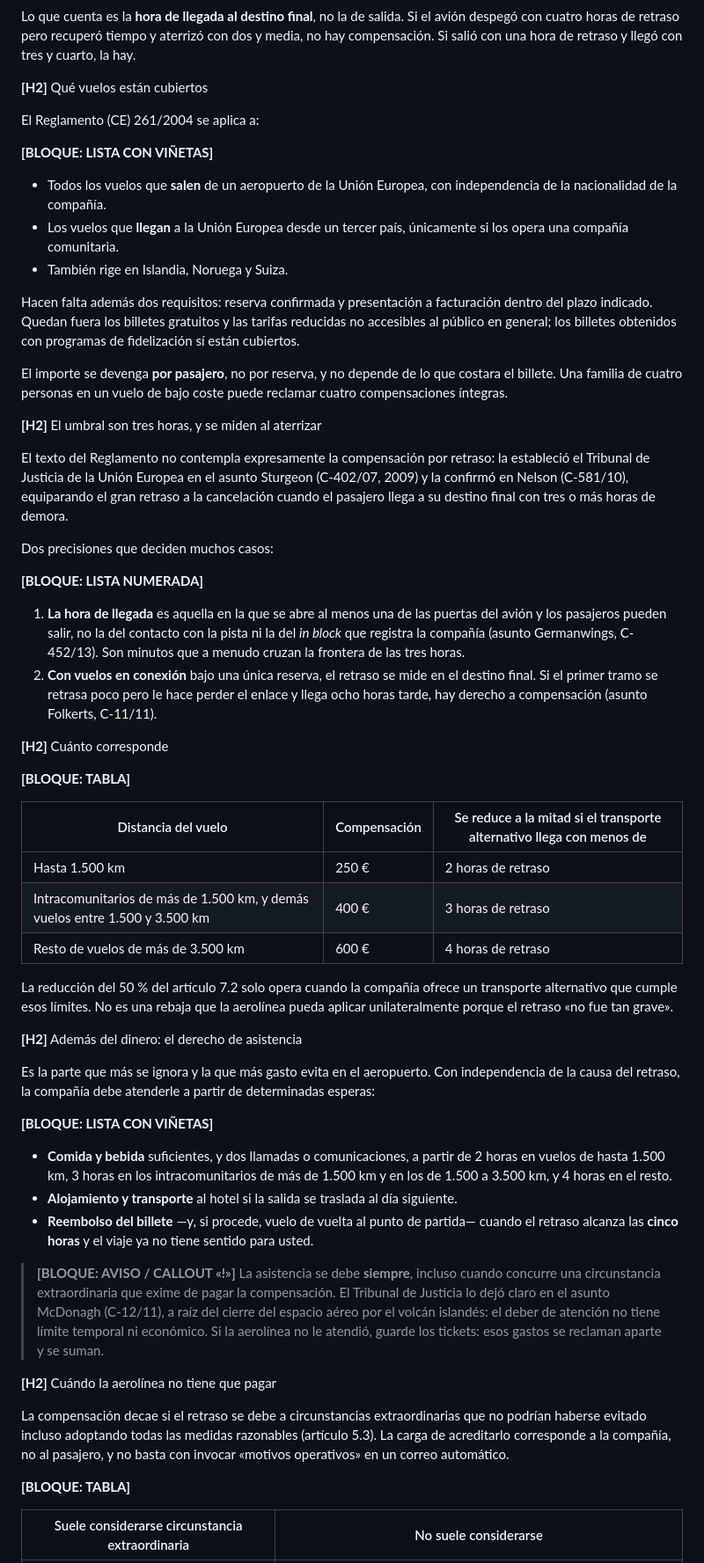
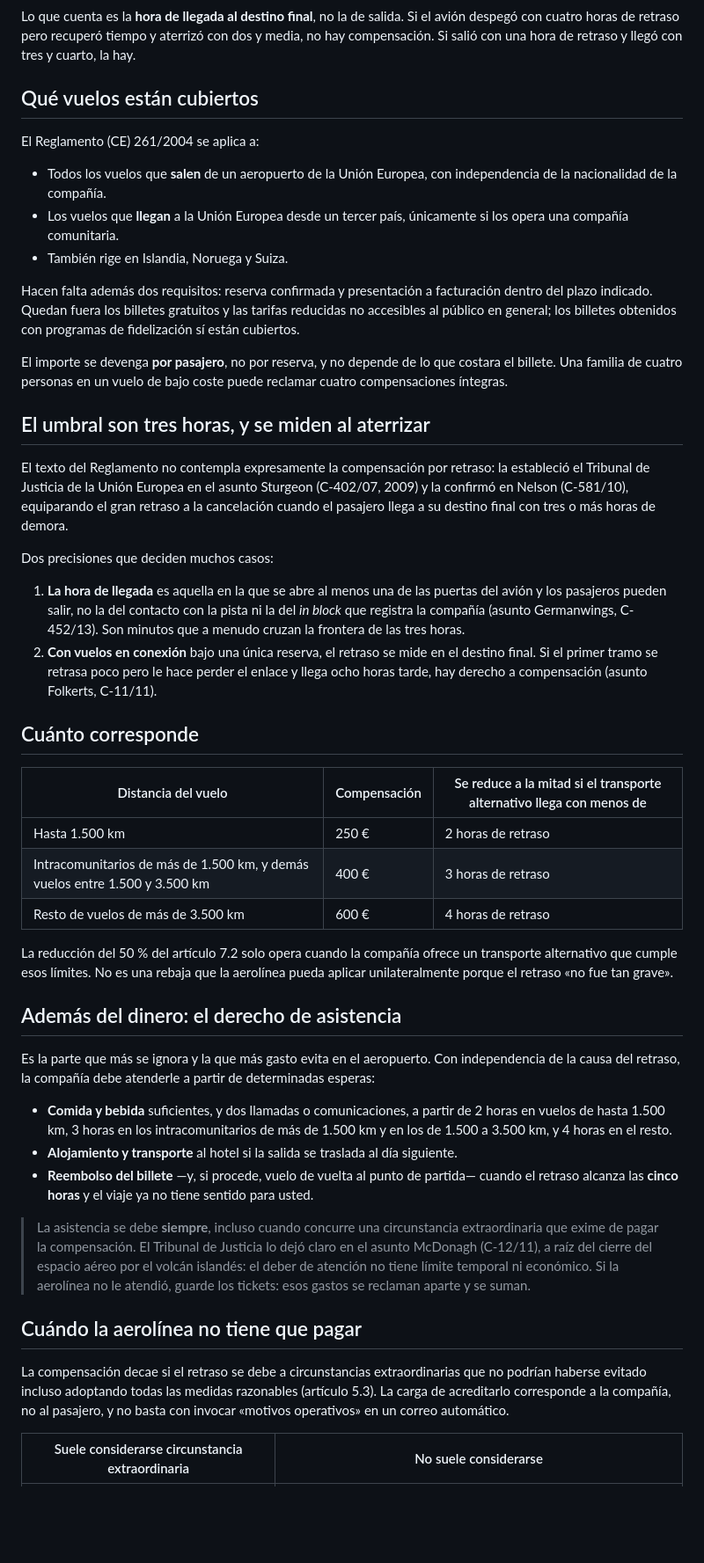
Before and after one commit to Ivanrm01/Jurmia-abogados, a Markdown page: contenido/blog/2026-09-06-indemnizacion-retraso-vuelo-tres-horas.md, the part around one of its changes. Shown at 88% size. GitHub-like rendering; blank space fills up the shorter version.

```diff
--- a/contenido/blog/2026-09-06-indemnizacion-retraso-vuelo-tres-horas.md
+++ b/contenido/blog/2026-09-06-indemnizacion-retraso-vuelo-tres-horas.md
@@ -22,11 +22,10 @@ publicado: false
 
 Lo que cuenta es la **hora de llegada al destino final**, no la de salida. Si el avión despegó con cuatro horas de retraso pero recuperó tiempo y aterrizó con dos y media, no hay compensación. Si salió con una hora de retraso y llegó con tres y cuarto, la hay.
 
-**[H2]** Qué vuelos están cubiertos
+## Qué vuelos están cubiertos
 
 El Reglamento (CE) 261/2004 se aplica a:
 
-**[BLOQUE: LISTA CON VIÑETAS]**
 - Todos los vuelos que **salen** de un aeropuerto de la Unión Europea, con independencia de la nacionalidad de la compañía.
 - Los vuelos que **llegan** a la Unión Europea desde un tercer país, únicamente si los opera una compañía comunitaria.
 - También rige en Islandia, Noruega y Suiza.
@@ -35,19 +34,16 @@ Hacen falta además dos requisitos: reserva confirmada y presentación a factura
 
 El importe se devenga **por pasajero**, no por reserva, y no depende de lo que costara el billete. Una familia de cuatro personas en un vuelo de bajo coste puede reclamar cuatro compensaciones íntegras.
 
-**[H2]** El umbral son tres horas, y se miden al aterrizar
+## El umbral son tres horas, y se miden al aterrizar
 
 El texto del Reglamento no contempla expresamente la compensación por retraso: la estableció el Tribunal de Justicia de la Unión Europea en el asunto Sturgeon (C-402/07, 2009) y la confirmó en Nelson (C-581/10), equiparando el gran retraso a la cancelación cuando el pasajero llega a su destino final con tres o más horas de demora.
 
 Dos precisiones que deciden muchos casos:
 
-**[BLOQUE: LISTA NUMERADA]**
 1. **La hora de llegada** es aquella en la que se abre al menos una de las puertas del avión y los pasajeros pueden salir, no la del contacto con la pista ni la del *in block* que registra la compañía (asunto Germanwings, C-452/13). Son minutos que a menudo cruzan la frontera de las tres horas.
 2. **Con vuelos en conexión** bajo una única reserva, el retraso se mide en el destino final. Si el primer tramo se retrasa poco pero le hace perder el enlace y llega ocho horas tarde, hay derecho a compensación (asunto Folkerts, C-11/11).
 
-**[H2]** Cuánto corresponde
-
-**[BLOQUE: TABLA]**
+## Cuánto corresponde
 
 | Distancia del vuelo | Compensación | Se reduce a la mitad si el transporte alternativo llega con menos de |
 |---|---|---|
@@ -57,23 +53,19 @@ Dos precisiones que deciden muchos casos:
 
 La reducción del 50 % del artículo 7.2 solo opera cuando la compañía ofrece un transporte alternativo que cumple esos límites. No es una rebaja que la aerolínea pueda aplicar unilateralmente porque el retraso «no fue tan grave».
 
-**[H2]** Además del dinero: el derecho de asistencia
+## Además del dinero: el derecho de asistencia
 
 Es la parte que más se ignora y la que más gasto evita en el aeropuerto. Con independencia de la causa del retraso, la compañía debe atenderle a partir de determinadas esperas:
 
-**[BLOQUE: LISTA CON VIÑETAS]**
 - **Comida y bebida** suficientes, y dos llamadas o comunicaciones, a partir de 2 horas en vuelos de hasta 1.500 km, 3 horas en los intracomunitarios de más de 1.500 km y en los de 1.500 a 3.500 km, y 4 horas en el resto.
 - **Alojamiento y transporte** al hotel si la salida se traslada al día siguiente.
 - **Reembolso del billete** —y, si procede, vuelo de vuelta al punto de partida— cuando el retraso alcanza las **cinco horas** y el viaje ya no tiene sentido para usted.
 
-> **[BLOQUE: AVISO / CALLOUT «!»]**
 > La asistencia se debe **siempre**, incluso cuando concurre una circunstancia extraordinaria que exime de pagar la compensación. El Tribunal de Justicia lo dejó claro en el asunto McDonagh (C-12/11), a raíz del cierre del espacio aéreo por el volcán islandés: el deber de atención no tiene límite temporal ni económico. Si la aerolínea no le atendió, guarde los tickets: esos gastos se reclaman aparte y se suman.
 
-**[H2]** Cuándo la aerolínea no tiene que pagar
+## Cuándo la aerolínea no tiene que pagar
 
 La compensación decae si el retraso se debe a circunstancias extraordinarias que no podrían haberse evitado incluso adoptando todas las medidas razonables (artículo 5.3). La carga de acreditarlo corresponde a la compañía, no al pasajero, y no basta con invocar «motivos operativos» en un correo automático.
-
-**[BLOQUE: TABLA]**
 
 | Suele considerarse circunstancia extraordinaria | No suele considerarse |
 |---|---|
```
Also changed, not shown: other parts of contenido/blog/2026-09-06-indemnizacion-retraso-vuelo-tres-horas.md (+12 -20 lines).
